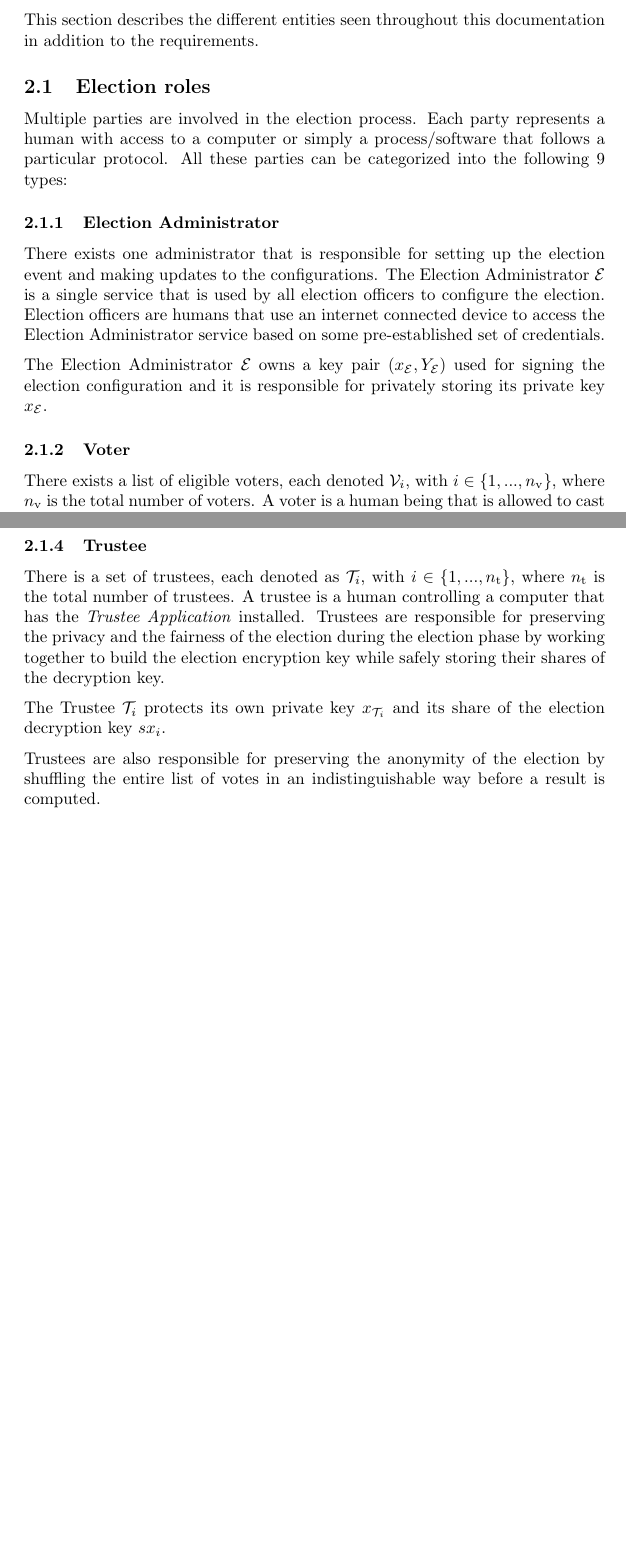
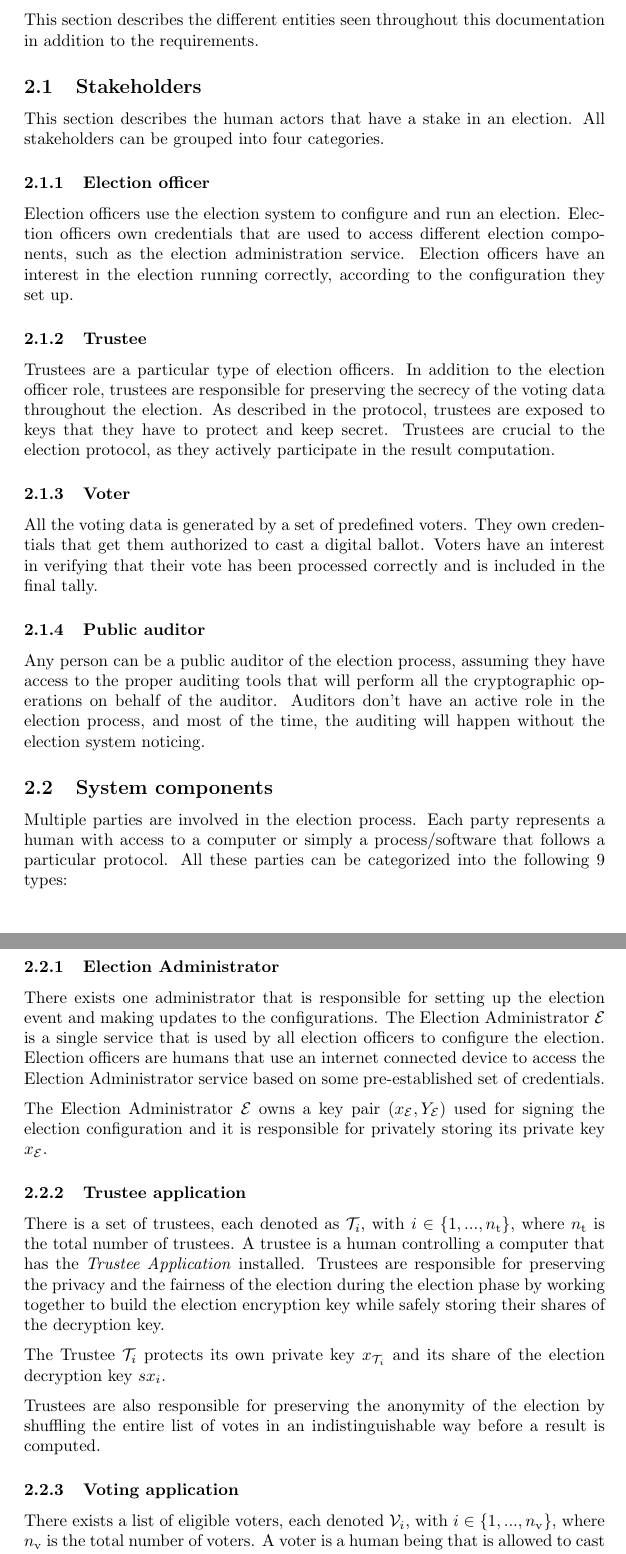
Before and after one commit to aion-dk/crypto-protocol-documentation, a LaTeX document (main.tex, which reads Chapters/2.1 Stakeholders.tex, Chapters/2.2 System components.tex): two parts of pages 8 and 9 of 104 before the commit and two parts of pages 8 and 9 of 105 after it, joined at a grey line, cut so that both start at the same text, the shorter picture padded with empty space. Compiled offline with pdfLaTeX.

Commit message:
Restructured the solution entities chapter

```diff
--- /dev/null
+++ b/Chapters/2.1 Stakeholders.tex
@@ -0,0 +1,15 @@
+\subsection{Stakeholders} \label{sec: stakeholders}
+
+This section describes the human actors that have a stake in an election. All stakeholders can be grouped into four categories.
+
+\subsubsection{Election officer}
+Election officers use the election system to configure and run an election. Election officers own credentials that are used to access different election components, such as the election administration service. Election officers have an interest in the election running correctly, according to the configuration they set up.
+
+\subsubsection{Trustee}
+Trustees are a particular type of election officers. In addition to the election officer role, trustees are responsible for preserving the secrecy of the voting data throughout the election. As described in the protocol, trustees are exposed to keys that they have to protect and keep secret. Trustees are crucial to the election protocol, as they actively participate in the result computation.
+
+\subsubsection{Voter}
+All the voting data is generated by a set of predefined voters. They own credentials that get them authorized to cast a digital ballot. Voters have an interest in verifying that their vote has been processed correctly and is included in the final tally.
+
+\subsubsection{Public auditor}
+Any person can be a public auditor of the election process, assuming they have access to the proper auditing tools that will perform all the cryptographic operations on behalf of the auditor. Auditors don't have an active role in the election process, and most of the time, the auditing will happen without the election system noticing.
--- a/Chapters/2.1 Election roles.tex
+++ b/Chapters/2.2 System components.tex
@@ -1,4 +1,4 @@
-\subsection{Election roles} \label{sec: election roles}
+\subsection{System components} \label{sec: system components}
 Multiple parties are involved in the election process. Each party represents a human with access to a computer or simply a process/software that follows a particular protocol. All these parties can be categorized into the following 9 types:
 
 
@@ -8,7 +8,15 @@ There exists one administrator that is responsible for setting up the election e
 The Election Administrator $\mathcal{E}$ owns a key pair $(x_\mathcal{E}, Y_\mathcal{E})$ used for signing the election configuration and it is responsible for privately storing its private key $x_\mathcal{E}$.
 
 
-\subsubsection{Voter}
+\subsubsection{Trustee application}
+There is a set of trustees, each denoted as $\mathcal{T}_i$, with $i \in \{ 1, ..., n_\mathrm{t} \}$, where $n_\mathrm{t}$ is the total number of trustees. A trustee is a human controlling a computer that has the \textit{Trustee Application} installed. Trustees are responsible for preserving the privacy and the fairness of the election during the election phase by working together to build the election encryption key while safely storing their shares of the decryption key.
+
+The Trustee $\mathcal{T}_i$ protects its own private key $x_{\mathcal{T}_i}$ and its share of the election decryption key $sx_i$.
+
+Trustees are also responsible for preserving the anonymity of the election by shuffling the entire list of votes in an indistinguishable way before a result is computed.
+
+
+\subsubsection{Voting application}
 There exists a list of eligible voters, each denoted $\mathcal{V}_i$, with $i \in \{ 1, ..., n_\mathrm{v} \}$, where $n_\mathrm{v}$ is the total number of voters.  A voter is a human being that is allowed to cast a valid vote in this election. A voter needs to have access to a computer that has an internet connection. Voters are the ones to generate vote cryptograms.
 
 In \textbf{credential-based} voter authentication mode (see \cref{sec: voter authentication modes}), voters are responsible for protecting their credentials $c_{i,j}$ received from all credentials authorities. Moreover, they need to protect their private key $x_i$ while a voting session is active.
@@ -20,14 +28,6 @@ In \textbf{identity-based} voter authentication mode voters are responsible for
 The Credentials Authority role is relevant only in the \textbf{credential-based} voter authentication mode, which is described in \cref{sec: credential-based mode}.
 
 There is a set of credentials authorities, each noted as $\mathcal{C}_i$, with $i \in \{ 1, ..., n_\mathrm{c} \}$, where $n_\mathrm{c}$ is the total number of credentials authorities. A credentials authority is an institution, consisting of humans and software processes. Each of them is responsible for generating voter credentials and distribute them privately to the voters. It is recommended that each credentials authority should use a different communication channel for distributing credentials (e.g. e-mail, post, SMS). Credentials Authorities must delete the voter credentials after they have been distributed.
-
-
-\subsubsection{Trustee}
-There is a set of trustees, each denoted as $\mathcal{T}_i$, with $i \in \{ 1, ..., n_\mathrm{t} \}$, where $n_\mathrm{t}$ is the total number of trustees. A trustee is a human controlling a computer that has the \textit{Trustee Application} installed. Trustees are responsible for preserving the privacy and the fairness of the election during the election phase by working together to build the election encryption key while safely storing their shares of the decryption key.
-
-The Trustee $\mathcal{T}_i$ protects its own private key $x_{\mathcal{T}_i}$ and its share of the election decryption key $sx_i$.
-
-Trustees are also responsible for preserving the anonymity of the election by shuffling the entire list of votes in an indistinguishable way before a result is computed.
 
 
 \subsubsection{Identity Provider}
```
Also changed, not shown: main.tex (+6 -5 lines), Chapters/2.3 Communication channels.tex (renamed from Chapters/2.2 Communication channels.tex), Chapters/2.4 Public bulletin board.tex (renamed from Chapters/2.3 Public bulletin board.tex), Chapters/2.5 Voter authentication modes.tex (renamed from Chapters/2.4 Voter authentication modes.tex), Chapters/2.6 Requirements.tex (renamed from Chapters/2.5 Requirements.tex), Chapters/2.2 System components.tex (3 more changed lines).
